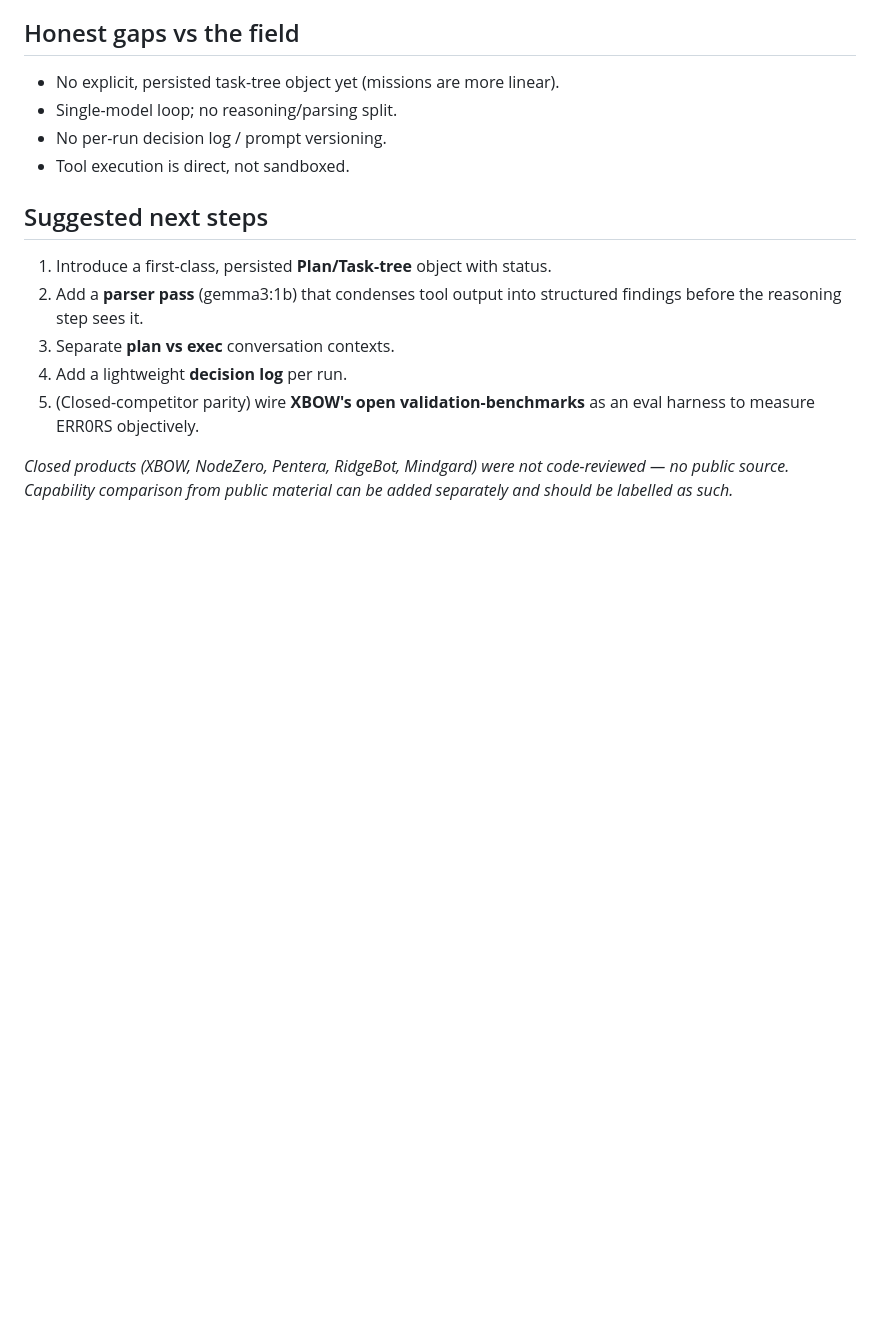
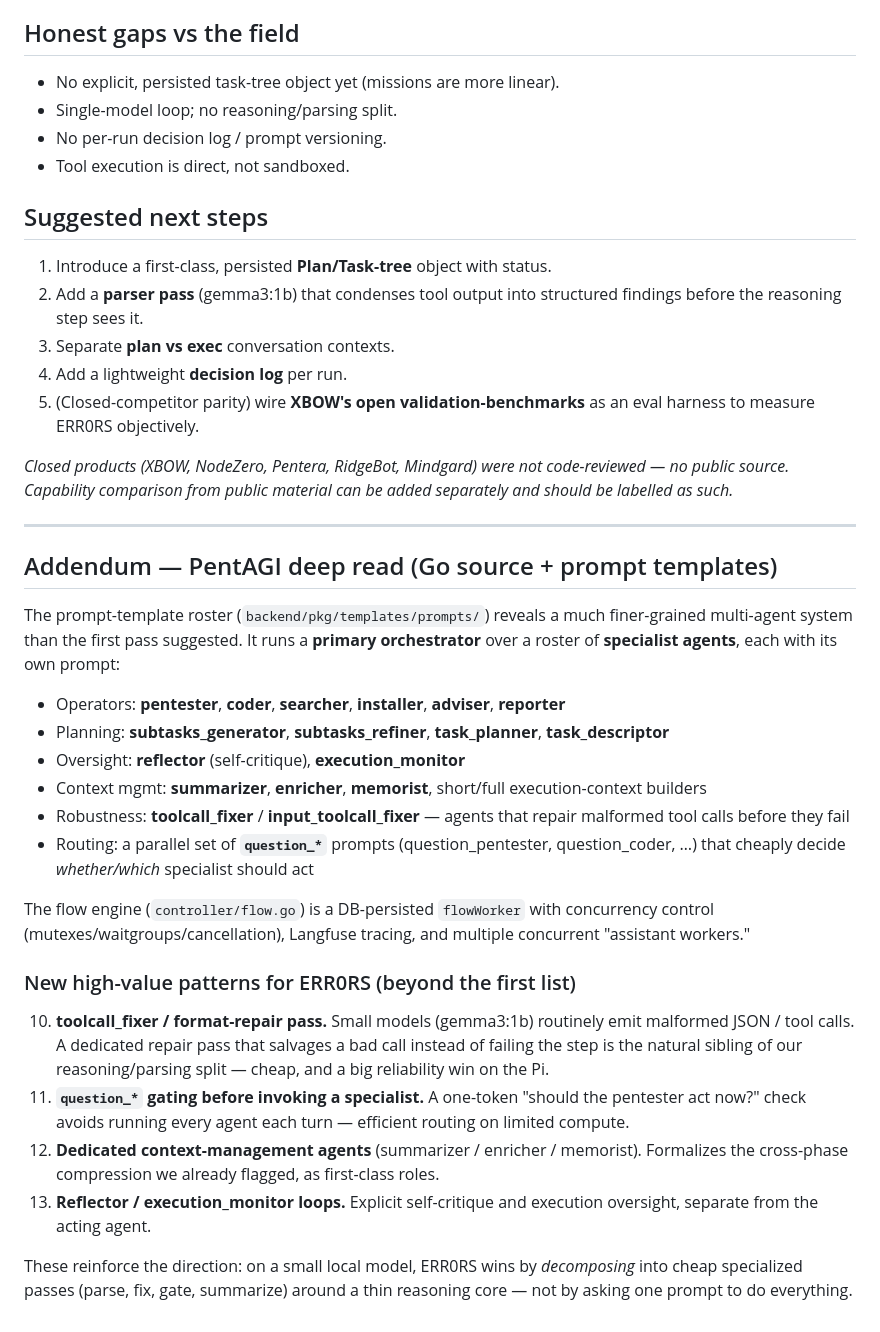
Before and after one commit to Gnosisone/ERR0RS-Ultimate, a Markdown page: docs/COMPETITOR_ANALYSIS.md, the part around the change. Rendered like a GitHub page; blank space fills up the shorter version.

Commit message:
docs: COMPETITOR_ANALYSIS PentAGI deep-read addendum
Read PentAGI's Go flow engine + full prompt-template roster: a primary
orchestrator over specialist agents (pentester/coder/searcher/installer/
adviser/reporter), planning (subtasks generator/refiner), oversight
(reflector/execution_monitor), context-mgmt agents (summarizer/enricher/
memorist), and robustness agents (toolcall_fixer) + question_* routing gates.
Added 4 new adoptable patterns, esp. a format-repair pass (sibling to our
reasoning/parsing split) and question-gating — both strong fits for gemma3:1b.

```diff
--- a/docs/COMPETITOR_ANALYSIS.md
+++ b/docs/COMPETITOR_ANALYSIS.md
@@ -98,3 +98,43 @@ reviewed): XBOW, NodeZero (Horizon3.ai), Pentera, RidgeBot, Mindgard.
 *Closed products (XBOW, NodeZero, Pentera, RidgeBot, Mindgard) were not
 code-reviewed — no public source. Capability comparison from public material
 can be added separately and should be labelled as such.*
+
+---
+
+## Addendum — PentAGI deep read (Go source + prompt templates)
+
+The prompt-template roster (`backend/pkg/templates/prompts/`) reveals a much
+finer-grained multi-agent system than the first pass suggested. It runs a
+**primary orchestrator** over a roster of **specialist agents**, each with its
+own prompt:
+
+- Operators: **pentester**, **coder**, **searcher**, **installer**, **adviser**, **reporter**
+- Planning: **subtasks_generator**, **subtasks_refiner**, **task_planner**, **task_descriptor**
+- Oversight: **reflector** (self-critique), **execution_monitor**
+- Context mgmt: **summarizer**, **enricher**, **memorist**, short/full execution-context builders
+- Robustness: **toolcall_fixer** / **input_toolcall_fixer** — agents that repair
+  malformed tool calls before they fail
+- Routing: a parallel set of **`question_*`** prompts (question_pentester,
+  question_coder, …) that cheaply decide *whether/which* specialist should act
+
+The flow engine (`controller/flow.go`) is a DB-persisted `flowWorker` with
+concurrency control (mutexes/waitgroups/cancellation), Langfuse tracing, and
+multiple concurrent "assistant workers."
+
+### New high-value patterns for ERR0RS (beyond the first list)
+
+10. **toolcall_fixer / format-repair pass.** Small models (gemma3:1b) routinely
+    emit malformed JSON / tool calls. A dedicated repair pass that salvages a bad
+    call instead of failing the step is the natural sibling of our reasoning/parsing
+    split — cheap, and a big reliability win on the Pi.
+11. **`question_*` gating before invoking a specialist.** A one-token "should the
+    pentester act now?" check avoids running every agent each turn — efficient
+    routing on limited compute.
+12. **Dedicated context-management agents** (summarizer / enricher / memorist).
+    Formalizes the cross-phase compression we already flagged, as first-class roles.
+13. **Reflector / execution_monitor loops.** Explicit self-critique and execution
+    oversight, separate from the acting agent.
+
+These reinforce the direction: on a small local model, ERR0RS wins by *decomposing*
+into cheap specialized passes (parse, fix, gate, summarize) around a thin reasoning
+core — not by asking one prompt to do everything.
```
